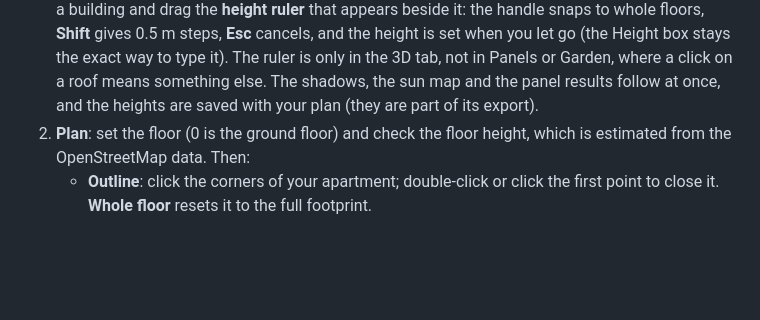
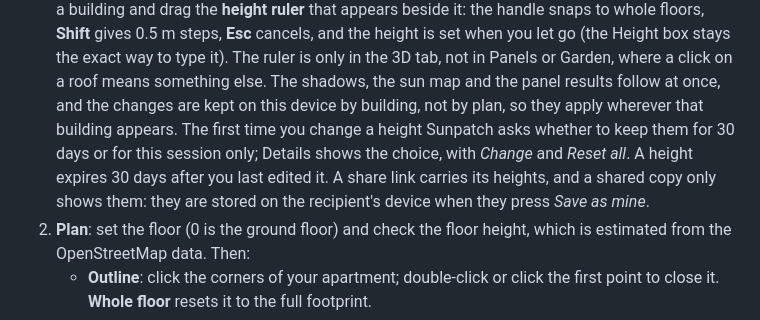
Before and after one commit to rodolfocarobene/sunpatch, a Markdown page: README.md, the part around the change. Drawn GitHub-style; blank space fills up the shorter version.

Commit message:
Docs: height store
Co-Authored-By: Claude Opus 5.5 <noreply@anthropic.com>
Claude-Session: https://claude.ai/code/session_01S7Hjgwt1natiT8EKaFago5

```diff
--- a/README.md
+++ b/README.md
@@ -98,7 +98,10 @@ The output in `dist/` can be served by any static host; the app is at `dist/app/
    appears beside it: the handle snaps to whole floors, **Shift** gives 0.5 m steps, **Esc** cancels, and the height is
    set when you let go (the Height box stays the exact way to type it). The ruler is only in the 3D tab, not in Panels
    or Garden, where a click on a roof means something else. The shadows, the sun map and the panel results follow at once, and the
-   heights are saved with your plan (they are part of its export).
+   changes are kept on this device by building, not by plan, so they apply wherever that building appears. The first
+   time you change a height Sunpatch asks whether to keep them for 30 days or for this session only; Details shows the
+   choice, with *Change* and *Reset all*. A height expires 30 days after you last edited it. A share link carries its
+   heights, and a shared copy only shows them: they are stored on the recipient's device when they press *Save as mine*.
 2. **Plan**: set the floor (0 is the ground floor) and check the floor height, which is estimated from the
    OpenStreetMap data. Then:
    - **Outline**: click the corners of your apartment; double-click or click the first point to close it.
```
Also changed, not shown: docs/ARCHITECTURE.md (+12 -1 lines).
